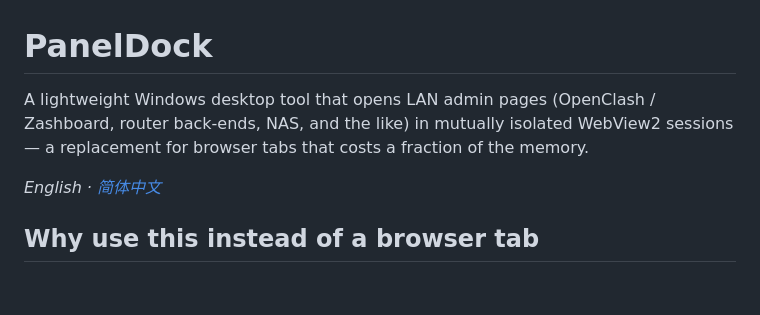
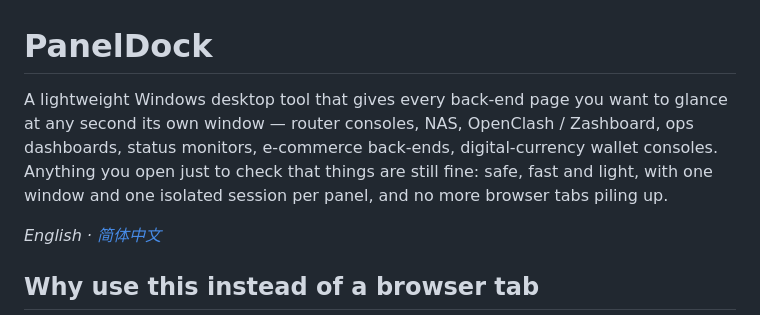
Before and after one commit to Iongtimenosee/PanelDock, a Markdown page: README.en.md, the part around the change. Rendered like a GitHub page; blank space fills up the shorter version.

```diff
--- a/README.en.md
+++ b/README.en.md
@@ -1,6 +1,6 @@
 # PanelDock
 
-A lightweight Windows desktop tool that opens LAN admin pages (OpenClash / Zashboard, router back-ends, NAS, and the like) in mutually isolated WebView2 sessions — a replacement for browser tabs that costs a fraction of the memory.
+A lightweight Windows desktop tool that gives every back-end page you want to glance at any second its own window — router consoles, NAS, OpenClash / Zashboard, ops dashboards, status monitors, e-commerce back-ends, digital-currency wallet consoles. Anything you open just to check that things are still fine: safe, fast and light, with one window and one isolated session per panel, and no more browser tabs piling up.
 
 *English · [简体中文](README.md)*
 
```
Also changed, not shown: README.md (+1 -1 lines).
